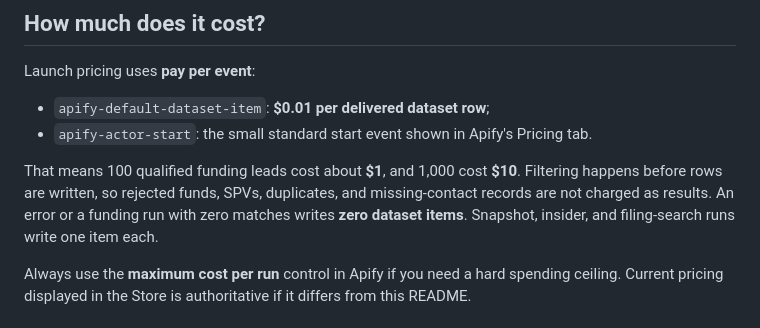
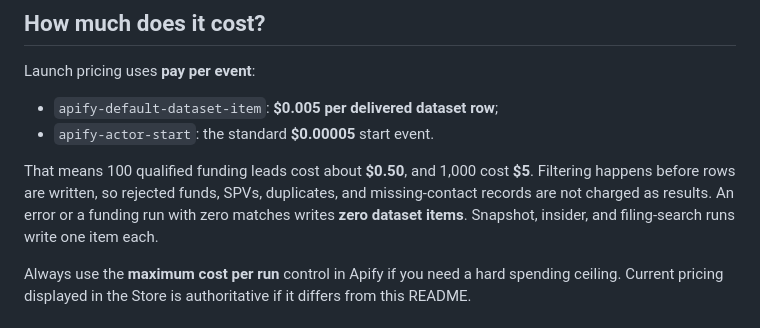
Before and after one commit to ghy037691-sketch/edgar-signals, a Markdown page: README.md, the part around the change. Rendered like a GitHub page.

Commit message:
Align Store README with competitive five-dollar-per-thousand launch price

```diff
--- a/README.md
+++ b/README.md
@@ -159,10 +159,10 @@ The demo may cold-start because it runs on free hosting. Production automation s
 
 Launch pricing uses **pay per event**:
 
-- `apify-default-dataset-item`: **$0.01 per delivered dataset row**;
-- `apify-actor-start`: the small standard start event shown in Apify's Pricing tab.
+- `apify-default-dataset-item`: **$0.005 per delivered dataset row**;
+- `apify-actor-start`: the standard **$0.00005** start event.
 
-That means 100 qualified funding leads cost about **$1**, and 1,000 cost **$10**. Filtering happens before rows are written, so rejected funds, SPVs, duplicates, and missing-contact records are not charged as results. An error or a funding run with zero matches writes **zero dataset items**. Snapshot, insider, and filing-search runs write one item each.
+That means 100 qualified funding leads cost about **$0.50**, and 1,000 cost **$5**. Filtering happens before rows are written, so rejected funds, SPVs, duplicates, and missing-contact records are not charged as results. An error or a funding run with zero matches writes **zero dataset items**. Snapshot, insider, and filing-search runs write one item each.
 
 Always use the **maximum cost per run** control in Apify if you need a hard spending ceiling. Current pricing displayed in the Store is authoritative if it differs from this README.
 
```
